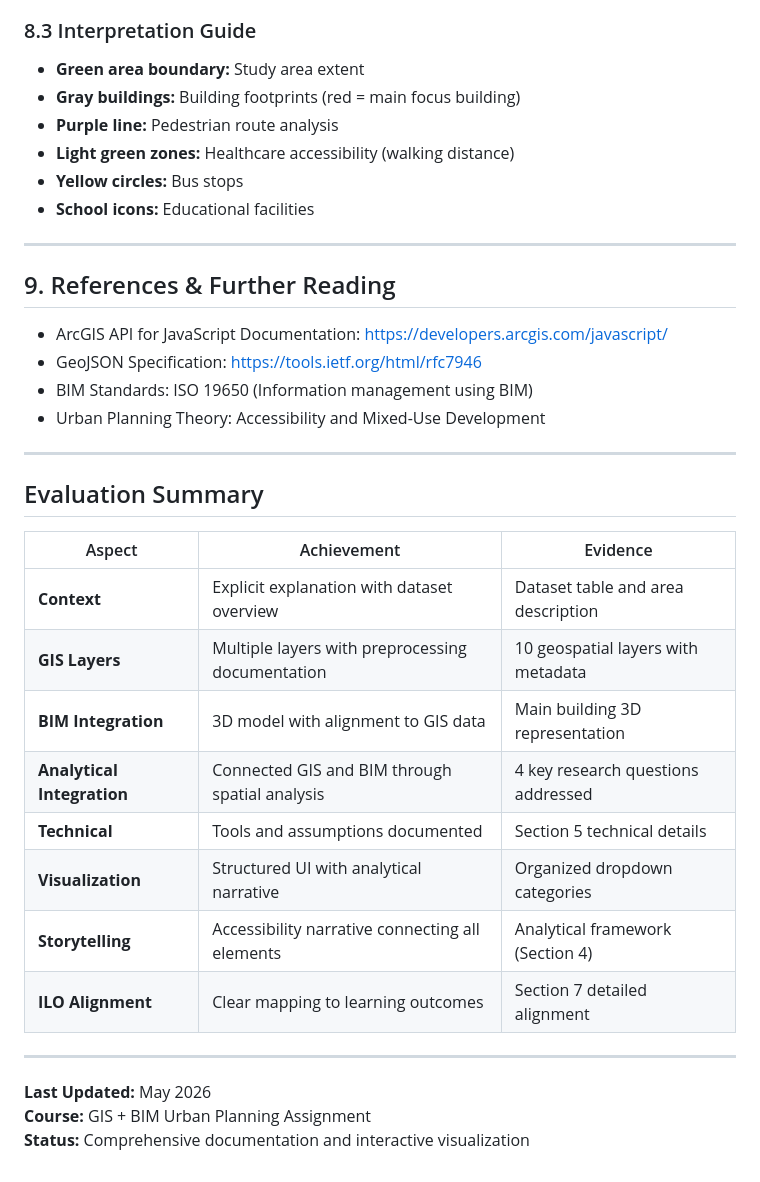
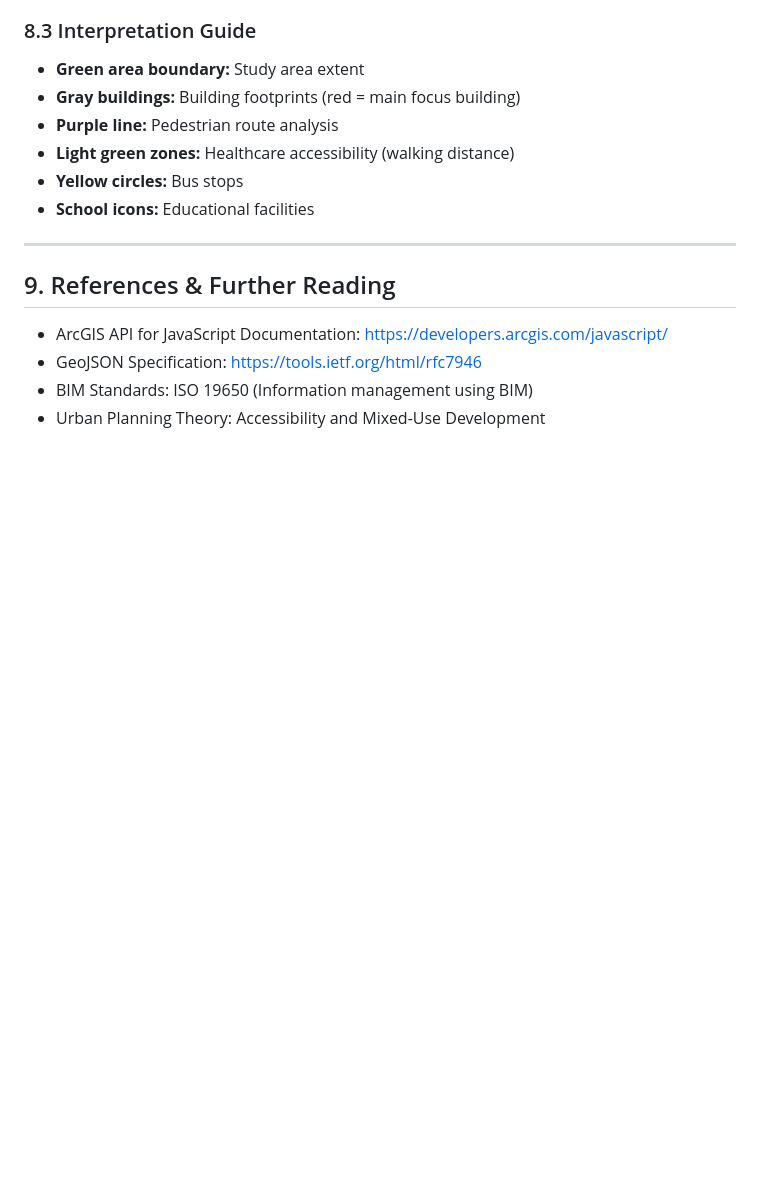
Before and after one commit to mesa25uu/GIS-URBAN-WEB-Design, a Markdown page: README.md, the part around the change. Drawn GitHub-style; blank space fills up the shorter version.

```diff
--- a/README.md
+++ b/README.md
@@ -235,24 +235,3 @@ The GIS analysis examines multiple aspects of urban accessibility:
 - GeoJSON Specification: https://tools.ietf.org/html/rfc7946
 - BIM Standards: ISO 19650 (Information management using BIM)
 - Urban Planning Theory: Accessibility and Mixed-Use Development
-
----
-
-## Evaluation Summary
-
-| Aspect | Achievement | Evidence |
-|--------|------------|----------|
-| **Context** | Explicit explanation with dataset overview | Dataset table and area description |
-| **GIS Layers** | Multiple layers with preprocessing documentation | 10 geospatial layers with metadata |
-| **BIM Integration** | 3D model with alignment to GIS data | Main building 3D representation |
-| **Analytical Integration** | Connected GIS and BIM through spatial analysis | 4 key research questions addressed |
-| **Technical** | Tools and assumptions documented | Section 5 technical details |
-| **Visualization** | Structured UI with analytical narrative | Organized dropdown categories |
-| **Storytelling** | Accessibility narrative connecting all elements | Analytical framework (Section 4) |
-| **ILO Alignment** | Clear mapping to learning outcomes | Section 7 detailed alignment |
-
----
-
-**Last Updated:** May 2026
-**Course:** GIS + BIM Urban Planning Assignment
-**Status:** Comprehensive documentation and interactive visualization
```
